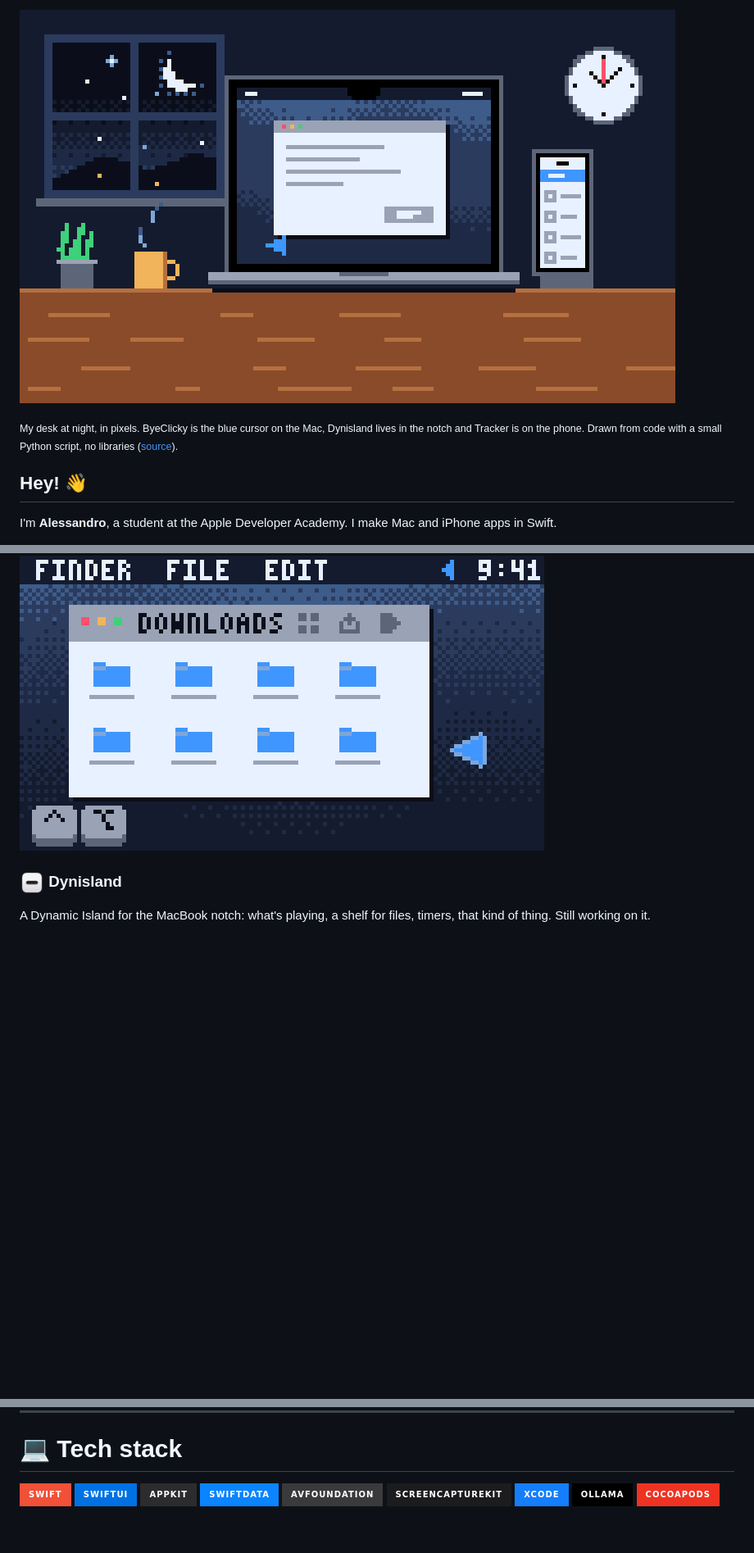
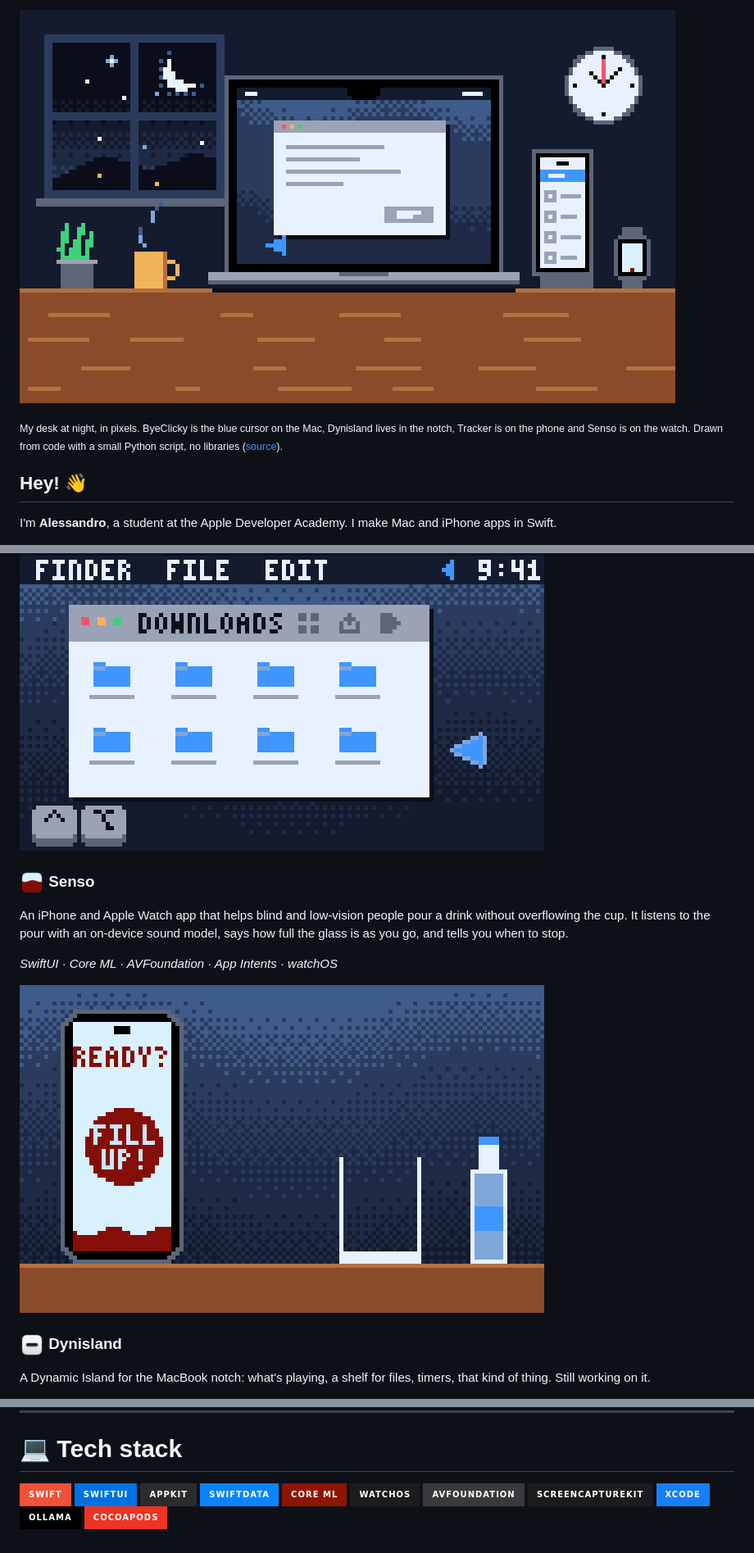
Before and after one commit to AleSignorile12/AleSignorile12, a Markdown page: README.md, 3 parts joined by grey strips. Shown at 82% size. GitHub-like rendering; pictures changed too: art/byeclicky.gif, art/desk.gif, art/senso.gif (added); badges without logos; blank space fills up the shorter version.

```diff
--- a/README.md
+++ b/README.md
@@ -2,7 +2,7 @@
 
 <sub>My desk at night, in pixels. ByeClicky is the blue cursor on the Mac, Dynisland lives in the
-notch and Tracker is on the phone. Drawn from code with a small Python script, no libraries
-([source](art/make_art.py)).</sub>
+notch, Tracker is on the phone and Senso is on the watch. Drawn from code with a small Python
+script, no libraries ([source](art/make_art.py)).</sub>
 
 ## Hey! 👋
 
@@ -21,6 +21,16 @@ leaves your Mac.
 *Swift · SwiftUI · ScreenCaptureKit · Speech · Ollama*
 
 ![ByeClicky: you ask where Share is, and the blue cursor flies to the Share button](art/byeclicky.gif)
+
+### <img src="assets/senso.png" width="30"> Senso
+
+An iPhone and Apple Watch app that helps blind and low-vision people pour a drink without
+overflowing the cup. It listens to the pour with an on-device sound model, says how full the glass
+is as you go, and tells you when to stop.
+
+*SwiftUI · Core ML · AVFoundation · App Intents · watchOS*
+
+![Senso: water pours into a glass, the phone fills up and calls out 25, 50, 75 percent, then says STOP](art/senso.gif)
 
 ### <img src="assets/dynisland.png" width="30"> Dynisland
 
@@ -44,4 +54,4 @@ missing, birthdays, and an offline translator for talking with kids who speak an
 
 # 💻 Tech stack
 
-![Swift](https://img.shields.io/badge/Swift-F05138?style=for-the-badge&logo=swift&logoColor=white) ![SwiftUI](https://img.shields.io/badge/SwiftUI-0071E3?style=for-the-badge&logo=swift&logoColor=white) ![AppKit](https://img.shields.io/badge/AppKit-2C2C2E?style=for-the-badge) ![SwiftData](https://img.shields.io/badge/SwiftData-0A84FF?style=for-the-badge) ![AVFoundation](https://img.shields.io/badge/AVFoundation-3A3A3C?style=for-the-badge) ![ScreenCaptureKit](https://img.shields.io/badge/ScreenCaptureKit-1C1C1E?style=for-the-badge) ![Xcode](https://img.shields.io/badge/Xcode-147EFB?style=for-the-badge&logo=xcode&logoColor=white) ![Ollama](https://img.shields.io/badge/Ollama-000000?style=for-the-badge&logo=ollama&logoColor=white) ![CocoaPods](https://img.shields.io/badge/CocoaPods-EE3322?style=for-the-badge&logo=cocoapods&logoColor=white)
+![Swift](https://img.shields.io/badge/Swift-F05138?style=for-the-badge&logo=swift&logoColor=white) ![SwiftUI](https://img.shields.io/badge/SwiftUI-0071E3?style=for-the-badge&logo=swift&logoColor=white) ![AppKit](https://img.shields.io/badge/AppKit-2C2C2E?style=for-the-badge) ![SwiftData](https://img.shields.io/badge/SwiftData-0A84FF?style=for-the-badge) ![Core ML](https://img.shields.io/badge/Core%20ML-8E1600?style=for-the-badge) ![watchOS](https://img.shields.io/badge/watchOS-1C1C1E?style=for-the-badge) ![AVFoundation](https://img.shields.io/badge/AVFoundation-3A3A3C?style=for-the-badge) ![ScreenCaptureKit](https://img.shields.io/badge/ScreenCaptureKit-1C1C1E?style=for-the-badge) ![Xcode](https://img.shields.io/badge/Xcode-147EFB?style=for-the-badge&logo=xcode&logoColor=white) ![Ollama](https://img.shields.io/badge/Ollama-000000?style=for-the-badge&logo=ollama&logoColor=white) ![CocoaPods](https://img.shields.io/badge/CocoaPods-EE3322?style=for-the-badge&logo=cocoapods&logoColor=white)
```
Also changed, not shown: other parts of README.md (+2 -2 lines), art/dynisland.gif, art/tracker.gif, 1 other file.
